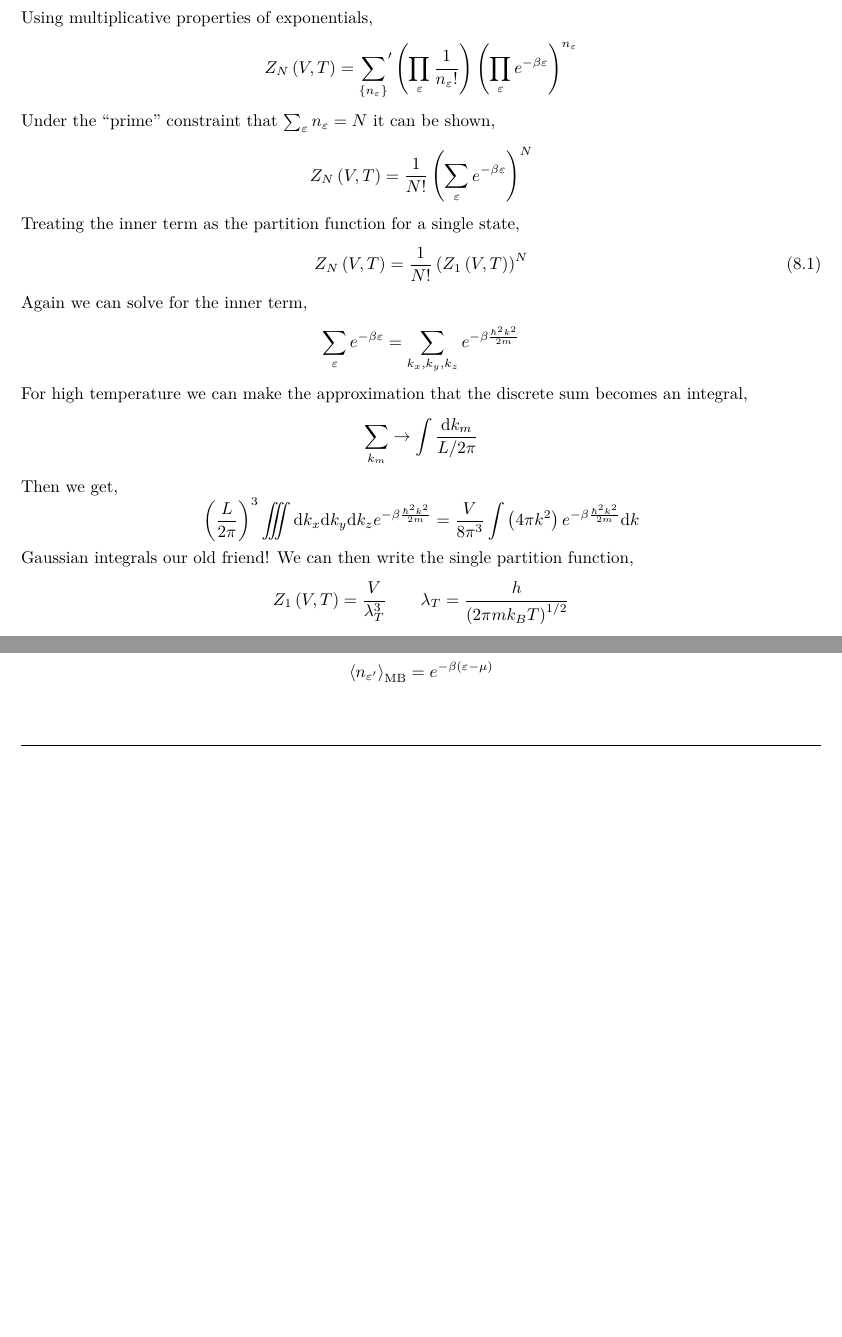
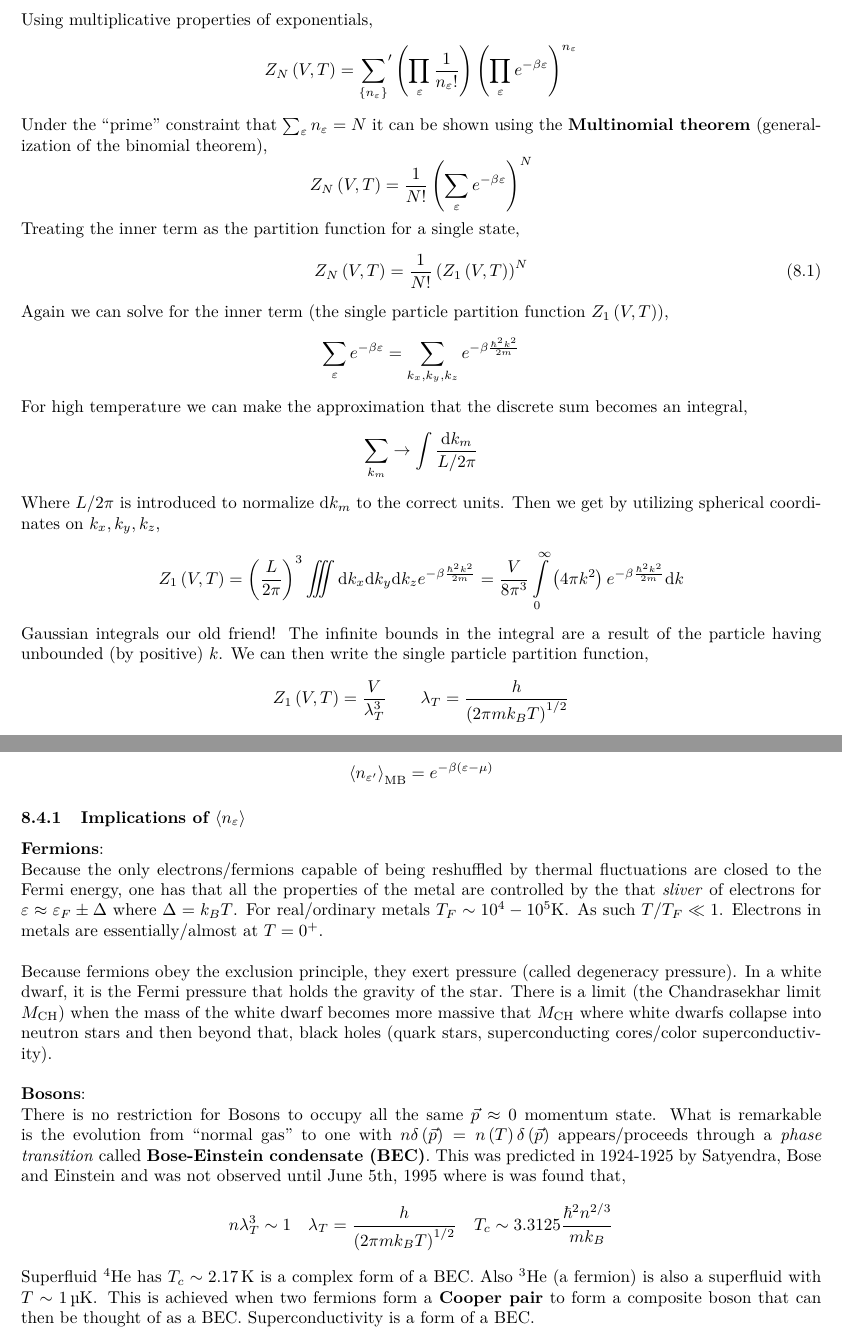
Before and after one commit to tcfraser/course-notes, a LaTeX document (notes/stat-mech/stat-mech.tex): two parts of pages 79 and 80 of 80 before the commit and two parts of pages 79 and 81 of 81 after it, joined at a grey line, cut so that both start at the same text, the shorter picture padded with empty space. The pictures show the PDF file notes/stat-mech/stat-mech.pdf that the author committed with the source.

Commit message:
SM lecture

```diff
--- a/notes/stat-mech/stat-mech.tex
+++ b/notes/stat-mech/stat-mech.tex
@@ -2921,21 +2921,21 @@ With weights given by,
     \hline
 \end{tabular}
 \end{center}
-As it turns out, only the Maxwell-Boltzmann case can be done straight forwardly,
+Where the weighting for the Maxwell-Boltzmann distribution is due to the indistinguishability for each set $n_\vep$. As it turns out, only the Maxwell-Boltzmann case can be done straight forwardly,
 \[ Z_{N}\br{V,T} = {\sum_{\bc{n_\vep}}}' \br{\prod_\vep \f{1}{n_\vep !}} e^{-\be \sum_{\vep} n_\vep \vep} \]
 Using multiplicative properties of exponentials,
 \[ Z_{N}\br{V,T} = {\sum_{\bc{n_\vep}}}' \br{\prod_\vep \f{1}{n_\vep !}} \br{\prod_\vep e^{-\be \vep}}^{n_\vep} \]
-Under the ``prime'' constraint that $\sum_\vep n_\vep = N$ it can be shown,
+Under the ``prime'' constraint that $\sum_\vep n_\vep = N$ it can be shown using the \textbf{Multinomial theorem} (generalization of the binomial theorem),
 \[ Z_{N}\br{V,T} = \f{1}{N!}\br{\sum_\vep e^{-\be \vep}}^N \]
 Treating the inner term as the partition function for a single state,
 \[ Z_{N}\br{V,T} = \f{1}{N!}\br{Z_1\br{V,T}}^N \eq \label{eq:Zdecomp}\]
-Again we can solve for the inner term,
+Again we can solve for the inner term (the single particle partition function $Z_{1}\br{V,T}$),
 \[ \sum_\vep e^{-\be \vep} = \sum_{k_x,k_y,k_z}e^{-\be\f{\hbar^2 k^2}{2m}} \]
 For high temperature we can make the approximation that the discrete sum becomes an integral,
 \[ \sum_{k_m} \ar \int \f{\dif k_m}{L /2 \pi} \]
-Then we get,
-\[ \br{\f{L}{2\pi}}^3 \iiint \dif k_x \dif k_y \dif k_z e^{-\be\f{\hbar^2 k^2}{2m}} = \f{V}{8 \pi^3} \int \br{4\pi k^2} e^{-\be \f{\hbar^2 k^2}{2m}} \dif k\]
-Gaussian integrals our old friend! We can then write the single partition function,
+Where $L/2\pi$ is introduced to normalize $\dif k_m$ to the correct units. Then we get by utilizing spherical coordinates on $k_x,k_y,k_z$,
+\[ Z_{1}\br{V,T} = \br{\f{L}{2\pi}}^3 \iiint \dif k_x \dif k_y \dif k_z e^{-\be\f{\hbar^2 k^2}{2m}} = \f{V}{8 \pi^3} \intl_{0}^{\inf} \br{4\pi k^2} e^{-\be \f{\hbar^2 k^2}{2m}} \dif k\]
+Gaussian integrals our old friend! The infinite bounds in the integral are a result of the particle having unbounded (by positive) $k$. We can then write the single particle partition function,
 \[ Z_{1}\br{V,T} = \f{V}{\lambda_T^3} \qquad \lambda_T = \f{h}{\br{2 \pi m k_B T}^{1/2}} \]
 Making the combined partition function is given by \eqref{eq:Zdecomp},
 \[ Z_{N}\br{V,T} = \br{\f{V}{\lambda_T^3}}^N \f{1}{N!}\]
@@ -2972,5 +2972,14 @@ Which yields,
 \[ \ba{n_{\vep'}}\tsb{BE} = \f{1}{e^{\be\br{\vep - \mu} - 1}}\]
 \[ \ba{n_{\vep'}}\tsb{FD} = \f{1}{e^{\be\br{\vep - \mu} + 1}}\]
 \[ \ba{n_{\vep'}}\tsb{MB} = e^{-\be\br{\vep - \mu}}\]
-\[\]
+\subsubsection{Implications of $\ba{n_\vep}$}
+\textbf{Fermions}:\\
+Because the only electrons/fermions capable of being reshuffled by thermal fluctuations are closed to the Fermi energy, one has that all the properties of the metal are controlled by the that \textit{sliver} of electrons for $\vep \approx \vep_F \pm \De$ where $\De = k_B T$. For real/ordinary metals $T_F \sim 10^4- 10^5 \text{K}$. As such $T/T_F \ll 1$. Electrons in metals are essentially/almost at $T = 0^+$. \\
+
+Because fermions obey the exclusion principle, they exert pressure (called degeneracy pressure). In a white dwarf, it is the Fermi pressure that holds the gravity of the star. There is a limit (the Chandrasekhar limit $M\tsb{CH}$) when the mass of the white dwarf becomes more massive that $M\tsb{CH}$ where white dwarfs collapse into neutron stars and then beyond that, black holes (quark stars, superconducting cores/color superconductivity). \\
+
+\textbf{Bosons}:\\
+There is no restriction for Bosons to occupy all the same $\vp \approx 0$ momentum state. What is remarkable is the evolution from ``normal gas'' to one with $n \de \br{\vp} = n\br{T} \de \br{\vp}$ appears/proceeds through a \textit{phase transition} called \textbf{Bose-Einstein condensate (BEC)}. This was predicted in 1924-1925 by Satyendra, Bose and Einstein and was not observed until June 5th, 1995 where is was found that,
+\[ n \lambda_T^3 \sim 1 \quad \lambda_T = \f{h}{\br{2 \pi m k_B T}^{1/2}} \quad T_c \sim 3.3125 \f{\hbar^2 n^{2/3}}{m k_B} \]
+Superfluid $^4\text{He}$ has $T_c \sim \SI{2.17}{\K}$ is a complex form of a BEC. Also $^3\text{He}$ (a fermion) is also a superfluid with $T \sim \SI{1}{\micro \K}$. This is achieved when two fermions form a \textbf{Cooper pair} to form a composite boson that can then be thought of as a BEC. Superconductivity is a form of a BEC.
 \end{document}
```
Also changed, not shown: notes/stat-mech/stat-mech.pdf, notes/stat-mech/stat-mech.tex (10 more changed lines).
